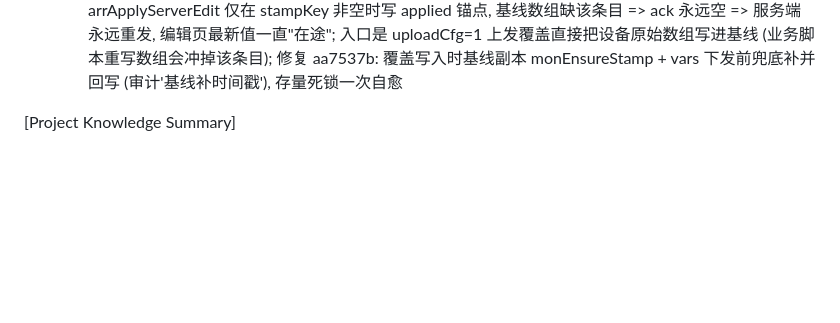
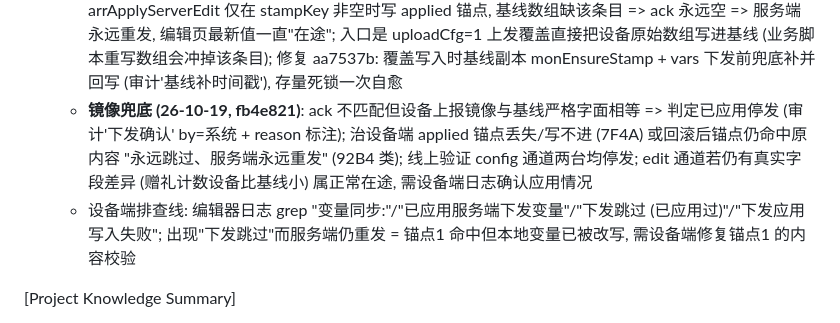
Before and after one commit to q2498755236/-, a Markdown page: .monkeycode/MEMORY.md, the part around the change. Drawn GitHub-style; blank space fills up the shorter version.

Commit message:
docs: MEMORY 记录镜像兜底与设备端排查线 Co-authored-by: monkeycode-ai <monkeycode-ai@chaitin.com>

```diff
--- a/.monkeycode/MEMORY.md
+++ b/.monkeycode/MEMORY.md
@@ -245,6 +245,8 @@ Entries discovered by the Agent during task execution should follow this format:
   - 停发判定只看设备 applied 文件 ack, 设备本地数组被回滚服务端无感 (ack 不回传数组内容)——镜像≠基线且 applied==基线=闭环盲区; 已落地服务端自愈 (26-10-18, monDriftResend): report 上报 configVarDev 时比对镜像与基线语义 diff (monVarsDiff 过滤"上次修改"), 超过 MON_DRIFT_RESEND_SEC=1800s 未收敛则 monEnsureStamp 重打基线时间戳自动重发, monitor_vars.resend_ms 限频防拉锯 (人工 setvars 保存清零重新计时), 审计类型"漂移重发"(by=系统, 含 devStamp/baseStamp/diff)
   - 审计链判别下发来源 (26-10-18): 变量修改/配置变量修改(触发来源) → 下发内容(vars 实际下发, sent_ 锚点存 时间戳:SHA256 派生值去噪, 含全文快照) → 下发确认(设备应用) → 漂移重发(异常自愈); 出现"下发内容"而无近期触发来源审计 = 异常下发, 逐条可溯源
   - **数组基线缺"上次修改"=下发闭环永久死锁 (26-10-19 定位, 7F4A/92B4 最新不落盘)**: 设备端 arrApplyServerEdit 仅在 stampKey 非空时写 applied 锚点, 基线数组缺该条目 => ack 永远空 => 服务端永远重发, 编辑页最新值一直"在途"; 入口是 uploadCfg=1 上发覆盖直接把设备原始数组写进基线 (业务脚本重写数组会冲掉该条目); 修复 aa7537b: 覆盖写入时基线副本 monEnsureStamp + vars 下发前兜底补并回写 (审计'基线补时间戳'), 存量死锁一次自愈
+  - **镜像兜底 (26-10-19, fb4e821)**: ack 不匹配但设备上报镜像与基线严格字面相等 => 判定已应用停发 (审计'下发确认' by=系统 + reason 标注); 治设备端 applied 锚点丢失/写不进 (7F4A) 或回滚后锚点仍命中原内容 "永远跳过、服务端永远重发" (92B4 类); 线上验证 config 通道两台均停发; edit 通道若仍有真实字段差异 (赠礼计数设备比基线小) 属正常在途, 需设备端日志确认应用情况
+  - 设备端排查线: 编辑器日志 grep "变量同步:"/"已应用服务端下发变量"/"下发跳过 (已应用过)"/"下发应用写入失败"; 出现"下发跳过"而服务端仍重发 = 锚点1 命中但本地变量已被改写, 需设备端修复锚点1 的内容校验
 
 [Project Knowledge Summary]
 - Date: 2026-10-18
```
